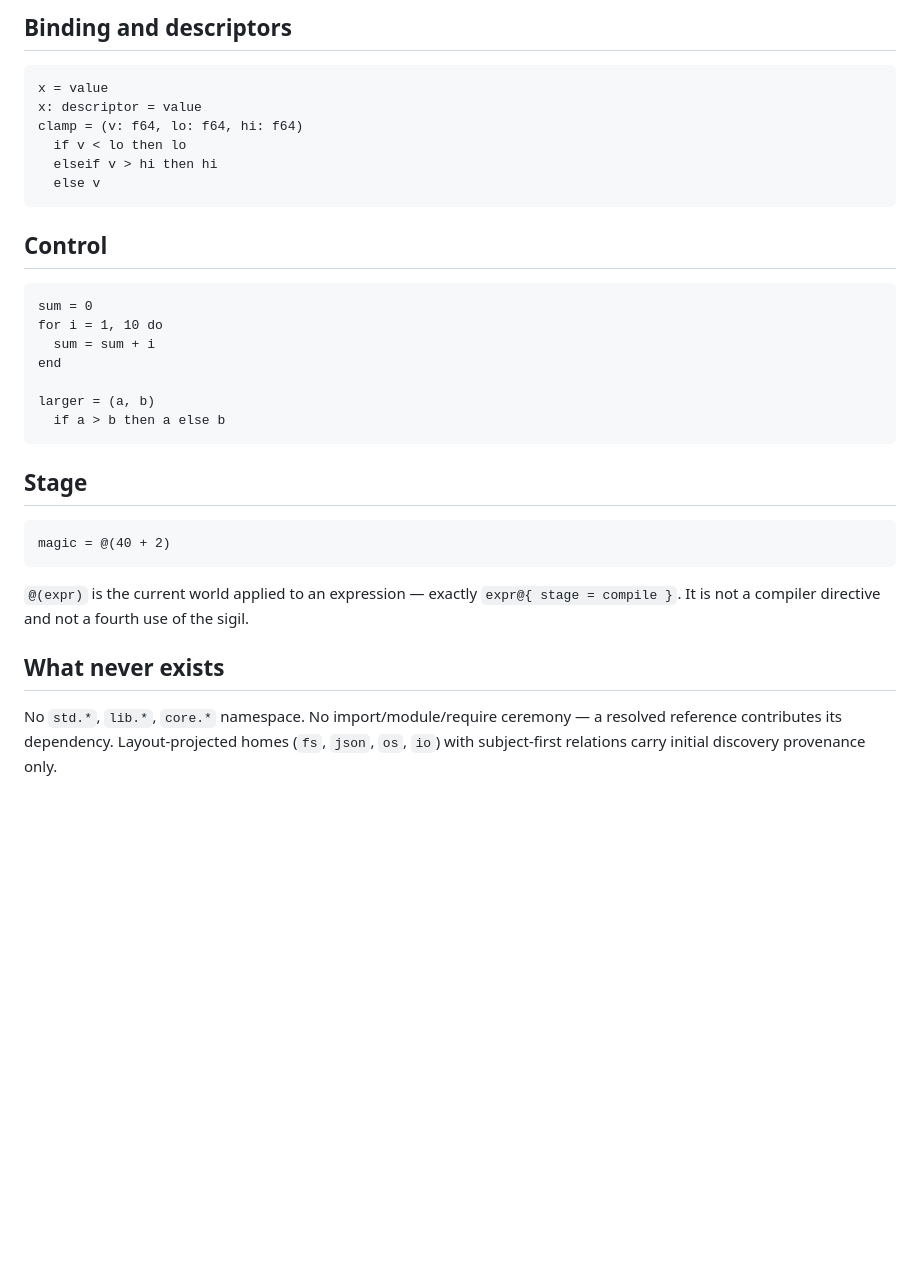
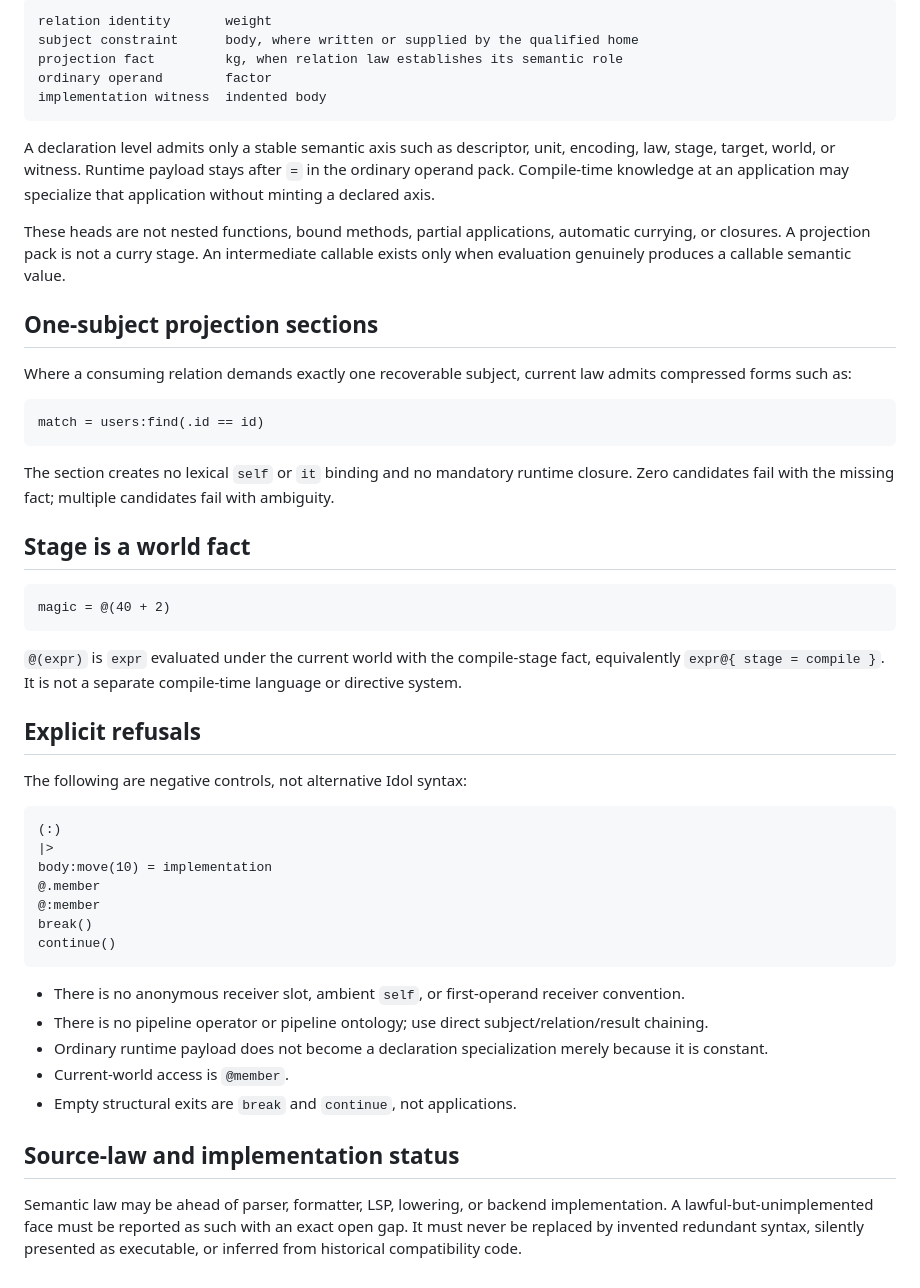
Before and after one commit to clpi/idol-id, a Markdown page: content/docs/faces.md, the part around one of its changes. Drawn GitHub-style; blank space fills up the shorter version.

Commit message:
docs: replace invented source faces with current law projection

````diff
--- a/content/docs/faces.md
+++ b/content/docs/faces.md
@@ -68,40 +96,71 @@ is refused. There is no anonymous self slot `(:)` and no pipeline operator
 
-## Binding and descriptors
+```text
+relation identity       weight
+subject constraint      body, where written or supplied by the qualified home
+projection fact         kg, when relation law establishes its semantic role
+ordinary operand        factor
+implementation witness  indented body
+```
+
+A declaration level admits only a stable semantic axis such as descriptor, unit,
+encoding, law, stage, target, world, or witness. Runtime payload stays after `=`
+in the ordinary operand pack. Compile-time knowledge at an application may
+specialize that application without minting a declared axis.
+
+These heads are not nested functions, bound methods, partial applications,
+automatic currying, or closures. A projection pack is not a curry stage. An
+intermediate callable exists only when evaluation genuinely produces a callable
+semantic value.
+
+## One-subject projection sections
+
+Where a consuming relation demands exactly one recoverable subject, current law
+admits compressed forms such as:
 
 ```id
-x = value
-x: descriptor = value
-clamp = (v: f64, lo: f64, hi: f64)
-  if v < lo then lo
-  elseif v > hi then hi
-  else v
+match = users:find(.id == id)
 ```
 
-## Control
+The section creates no lexical `self` or `it` binding and no mandatory runtime
+closure. Zero candidates fail with the missing fact; multiple candidates fail
+with ambiguity.
 
-```id
-sum = 0
-for i = 1, 10 do
-  sum = sum + i
-end
-
-larger = (a, b)
-  if a > b then a else b
-```
-
-## Stage
+## Stage is a world fact
 
 ```id
 magic = @(40 + 2)
 ```
 
-`@(expr)` is the current world applied to an expression — exactly
-`expr@{ stage = compile }`. It is not a compiler directive and not a fourth
-use of the sigil.
+`@(expr)` is `expr` evaluated under the current world with the compile-stage
+fact, equivalently `expr@{ stage = compile }`. It is not a separate compile-time
+language or directive system.
 
-## What never exists
+## Explicit refusals
 
-No `std.*`, `lib.*`, `core.*` namespace. No import/module/require ceremony —
-a resolved reference contributes its dependency. Layout-projected homes
-(`fs`, `json`, `os`, `io`) with subject-first relations carry initial
-discovery provenance only.
+The following are negative controls, not alternative Idol syntax:
+
+```text
+(:)
+|>
+body:move(10) = implementation
+@.member
+@:member
+break()
+continue()
+```
+
+- There is no anonymous receiver slot, ambient `self`, or first-operand receiver
+  convention.
+- There is no pipeline operator or pipeline ontology; use direct
+  subject/relation/result chaining.
+- Ordinary runtime payload does not become a declaration specialization merely
+  because it is constant.
+- Current-world access is `@member`.
+- Empty structural exits are `break` and `continue`, not applications.
+
+## Source-law and implementation status
+
+Semantic law may be ahead of parser, formatter, LSP, lowering, or backend
+implementation. A lawful-but-unimplemented face must be reported as such with an
+exact open gap. It must never be replaced by invented redundant syntax, silently
+presented as executable, or inferred from historical compatibility code.
````
Also changed, not shown: other parts of content/docs/faces.md (+70 -42 lines).
